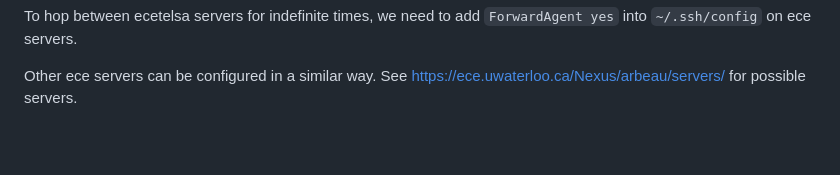
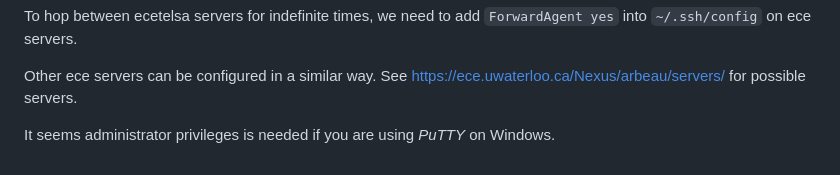
Before and after one commit to h365chen/ece454, a Markdown page: tut/week1.md, the part around the change. GitHub-like rendering; blank space fills up the shorter version.

Commit message:
note on Windows OS

```diff
--- a/tut/week1.md
+++ b/tut/week1.md
@@ -215,3 +215,5 @@ To hop between ecetelsa servers for indefinite times, we need to add
 
 Other ece servers can be configured in a similar way. See
 https://ece.uwaterloo.ca/Nexus/arbeau/servers/ for possible servers.
+
+It seems administrator privileges is needed if you are using *PuTTY* on Windows.
```
